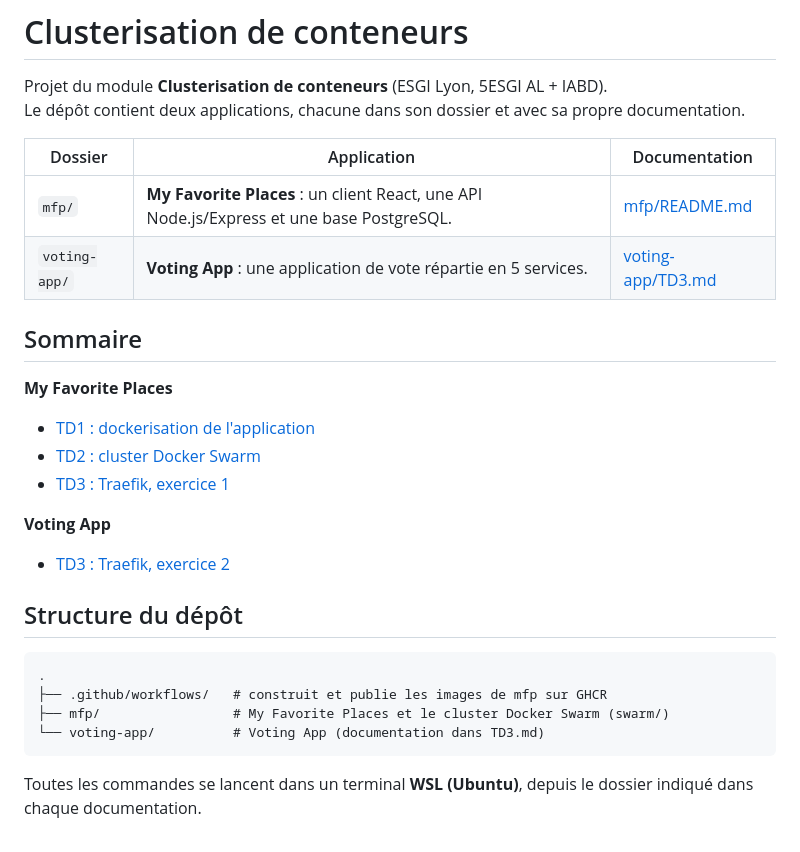
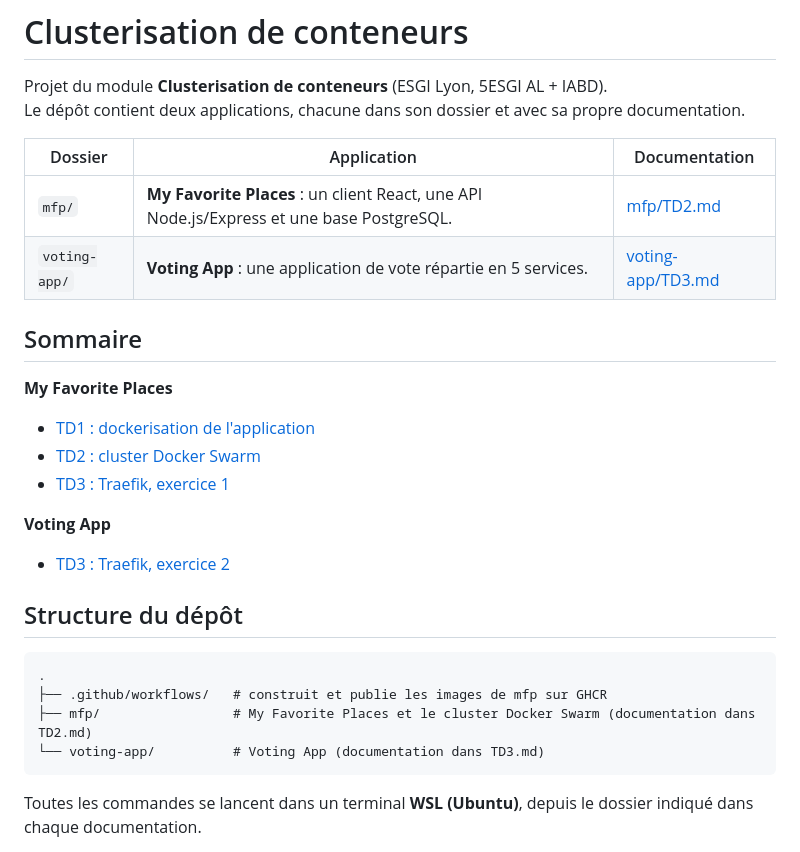
Before and after one commit to DARK-SHAD0W/Clusterisation-Conteneurs, a Markdown page: README.md, the part around the change printed below. Rendered like a GitHub page.

Commit message:
Rename mfp/README.md to mfp/TD2.md, add Traefik routers screenshot to TD3 ex.2.3

````diff
--- a/README.md
+++ b/README.md
@@ -5,7 +5,7 @@ Projet du module **Clusterisation de conteneurs** (ESGI Lyon, 5ESGI AL + IABD).
 
 | Dossier | Application | Documentation |
 |---|---|---|
-| `mfp/` | **My Favorite Places** : un client React, une API Node.js/Express et une base PostgreSQL. | [mfp/README.md](mfp/README.md) |
+| `mfp/` | **My Favorite Places** : un client React, une API Node.js/Express et une base PostgreSQL. | [mfp/TD2.md](mfp/TD2.md) |
 | `voting-app/` | **Voting App** : une application de vote répartie en 5 services. | [voting-app/TD3.md](voting-app/TD3.md) |
 
 ## Sommaire
@@ -25,7 +25,7 @@ Projet du module **Clusterisation de conteneurs** (ESGI Lyon, 5ESGI AL + IABD).
 ```
 .
 ├── .github/workflows/   # construit et publie les images de mfp sur GHCR
-├── mfp/                 # My Favorite Places et le cluster Docker Swarm (swarm/)
+├── mfp/                 # My Favorite Places et le cluster Docker Swarm (documentation dans TD2.md)
 └── voting-app/          # Voting App (documentation dans TD3.md)
 ```
 
````
Also changed, not shown: other parts of README.md (+3 -3 lines), mfp/TD2.md (renamed from mfp/README.md, +1 -1 lines), voting-app/TD3.md (+9 -1 lines), voting-app/screenshots/td3-15-traefik-routers.png (added).
